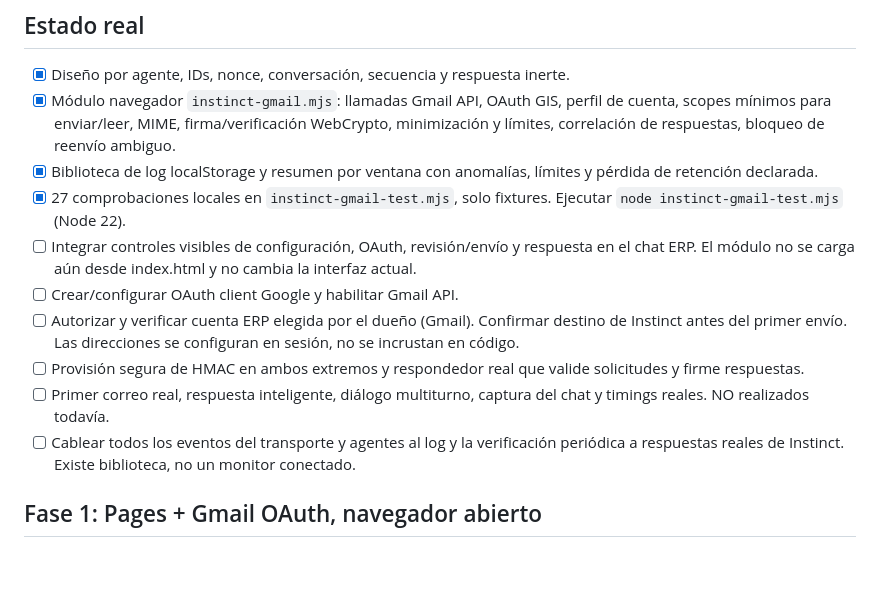
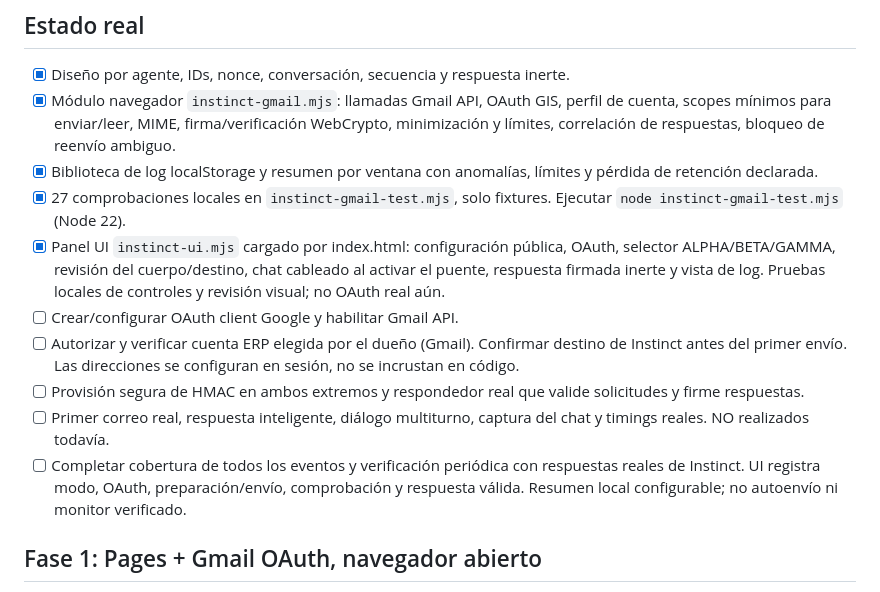
Before and after one commit to FiveTechSoft/AdaptaPro, a Markdown page: ROADMAP.md, the part around the change. Rendered like a GitHub page; blank space fills up the shorter version.

Commit message:
Actualiza estado UI Gmail y límites de verificación en roadmap

```diff
--- a/ROADMAP.md
+++ b/ROADMAP.md
@@ -8,12 +8,12 @@ Actualizado: 30 septiembre 2026. Plan aprobado: ALPHA/BETA/GAMMA del ERP ↔ ema
 - [x] Módulo navegador `instinct-gmail.mjs`: llamadas Gmail API, OAuth GIS, perfil de cuenta, scopes mínimos para enviar/leer, MIME, firma/verificación WebCrypto, minimización y límites, correlación de respuestas, bloqueo de reenvío ambiguo.
 - [x] Biblioteca de log localStorage y resumen por ventana con anomalías, límites y pérdida de retención declarada.
 - [x] 27 comprobaciones locales en `instinct-gmail-test.mjs`, solo fixtures. Ejecutar `node instinct-gmail-test.mjs` (Node 22).
-- [ ] Integrar controles visibles de configuración, OAuth, revisión/envío y respuesta en el chat ERP. El módulo no se carga aún desde index.html y no cambia la interfaz actual.
+- [x] Panel UI `instinct-ui.mjs` cargado por index.html: configuración pública, OAuth, selector ALPHA/BETA/GAMMA, revisión del cuerpo/destino, chat cableado al activar el puente, respuesta firmada inerte y vista de log. Pruebas locales de controles y revisión visual; no OAuth real aún.
 - [ ] Crear/configurar OAuth client Google y habilitar Gmail API.
 - [ ] Autorizar y verificar cuenta ERP elegida por el dueño (Gmail). Confirmar destino de Instinct antes del primer envío. Las direcciones se configuran en sesión, no se incrustan en código.
 - [ ] Provisión segura de HMAC en ambos extremos y respondedor real que valide solicitudes y firme respuestas.
 - [ ] Primer correo real, respuesta inteligente, diálogo multiturno, captura del chat y timings reales. NO realizados todavía.
-- [ ] Cablear todos los eventos del transporte y agentes al log y la verificación periódica a respuestas reales de Instinct. Existe biblioteca, no un monitor conectado.
+- [ ] Completar cobertura de todos los eventos y verificación periódica con respuestas reales de Instinct. UI registra modo, OAuth, preparación/envío, comprobación y respuesta válida. Resumen local configurable; no autoenvío ni monitor verificado.
 
 ## Fase 1: Pages + Gmail OAuth, navegador abierto
 
```
